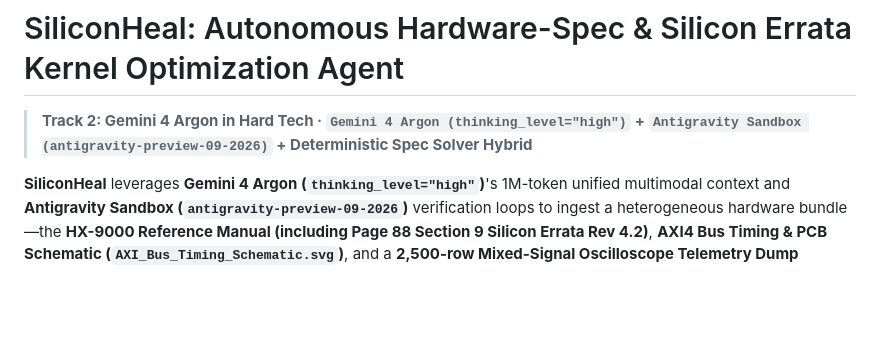
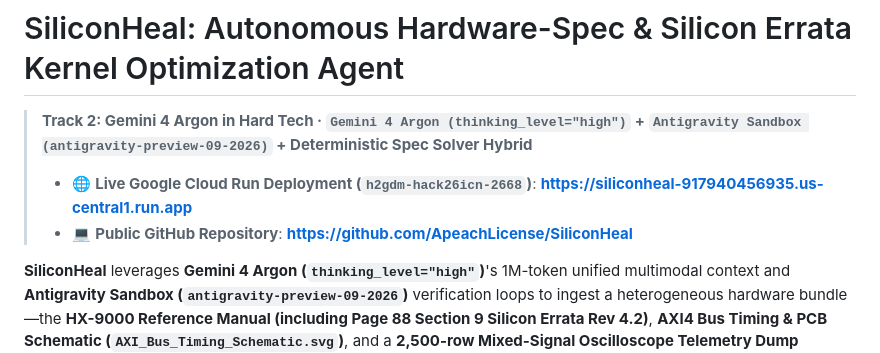
Before and after one commit to ApeachLicense/SiliconHeal, a Markdown page: README.md, the part around the change. Rendered like a GitHub page; blank space fills up the shorter version.

Commit message:
docs(readme): add live Google Cloud Run deployment URL (siliconheal-917940456935.us-central1.run.app)

```diff
--- a/README.md
+++ b/README.md
@@ -1,6 +1,9 @@
 # SiliconHeal: Autonomous Hardware-Spec & Silicon Errata Kernel Optimization Agent
 
 > **Track 2: Gemini 4 Argon in Hard Tech · `Gemini 4 Argon (thinking_level="high")` + `Antigravity Sandbox (antigravity-preview-09-2026)` + Deterministic Spec Solver Hybrid**
+>
+> - 🌐 **Live Google Cloud Run Deployment (`h2gdm-hack26icn-2668`)**: **[https://siliconheal-917940456935.us-central1.run.app](https://siliconheal-917940456935.us-central1.run.app)**
+> - 💻 **Public GitHub Repository**: **[https://github.com/ApeachLicense/SiliconHeal](https://github.com/ApeachLicense/SiliconHeal)**
 
 **SiliconHeal** leverages **Gemini 4 Argon (`thinking_level="high"`)**'s 1M-token unified multimodal context and **Antigravity Sandbox (`antigravity-preview-09-2026`)** verification loops to ingest a heterogeneous hardware bundle—the **HX-9000 Reference Manual (including Page 88 Section 9 Silicon Errata Rev 4.2)**, **AXI4 Bus Timing & PCB Schematic (`AXI_Bus_Timing_Schematic.svg`)**, and a **2,500-row Mixed-Signal Oscilloscope Telemetry Dump (`oscilloscope_telemetry_dump.csv`)**—alongside a buggy, bottlenecked C++ tensor kernel (`kernel_buggy.cpp`).
 
```
